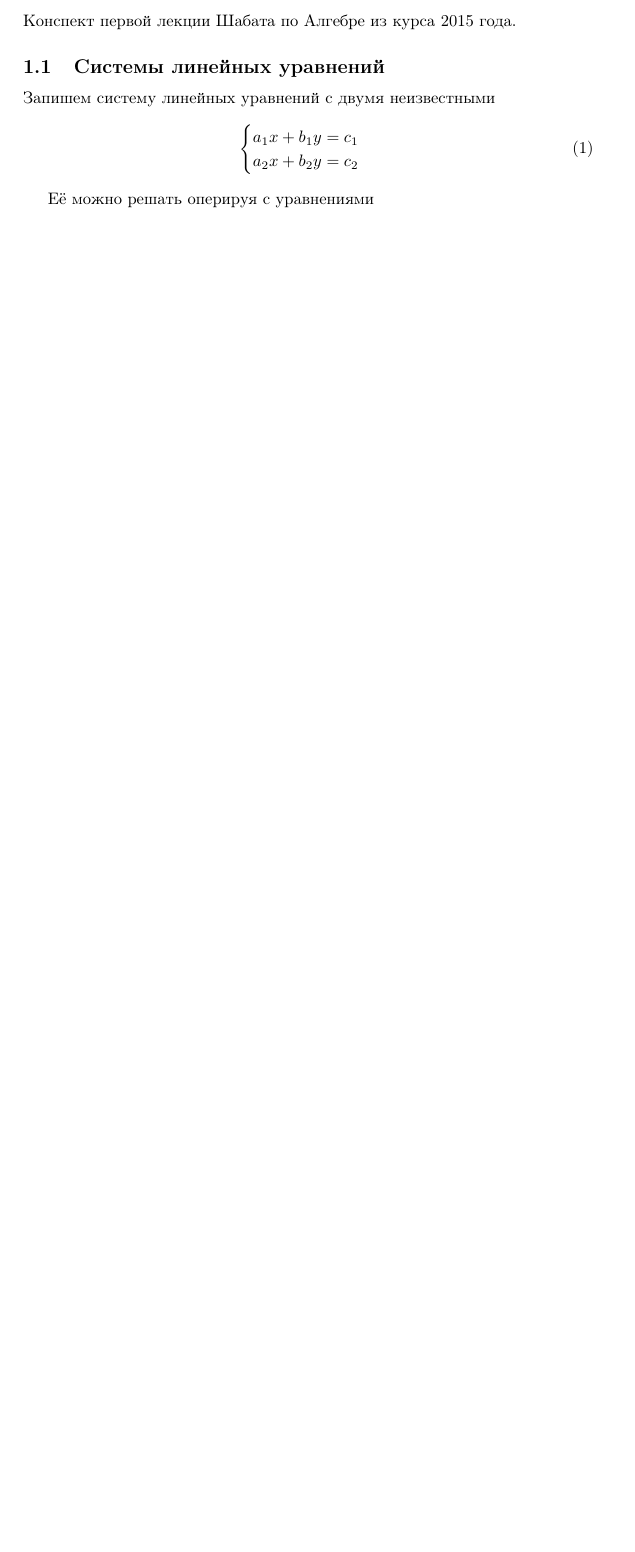
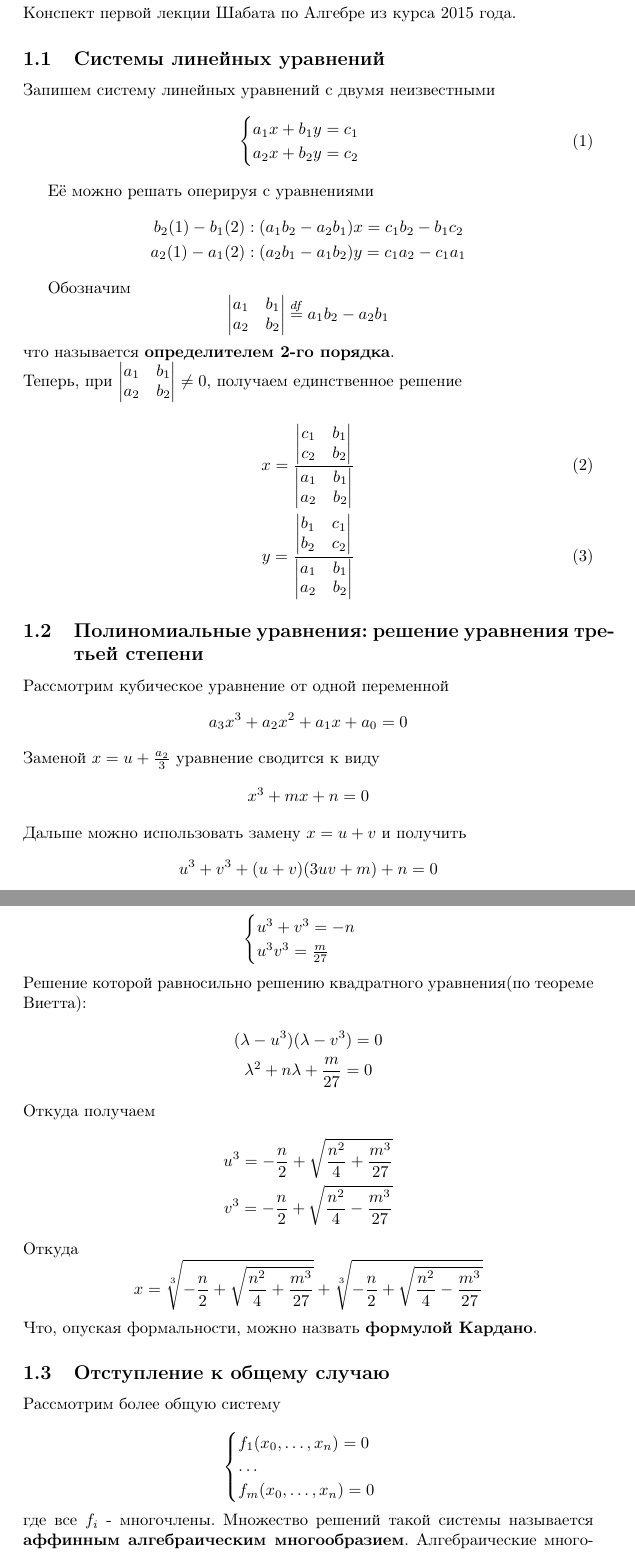
Before and after one commit to safronu/notes, a LaTeX document (algebra/ium-2015-fall/lections/1/lection1.tex): part of the page before the commit and two parts of pages 2 and 3 of 3 after it, the two joined at a grey line, cut so that both start at the same text, the shorter picture padded with empty space. Compiled offline with pdfLaTeX.

Commit message:
Algebra IUM 2015 Fall 1: Lection 1

```diff
--- a/algebra/ium-2015-fall/lections/1/lection1.tex
+++ b/algebra/ium-2015-fall/lections/1/lection1.tex
@@ -3,6 +3,8 @@
 \usepackage[utf8]{inputenc}
 \usepackage[russian]{babel}
 \usepackage{amsmath}
+\usepackage{amsfonts}
+
 
 \begin{document}
 
@@ -15,12 +20,105 @@
 Запишем систему линейных уравнений с двумя неизвестными
 \begin{gather}
     \begin{cases}
-        a_1 x + b_1 y  = c_1 \\
+        a_1 x + b_1 y  = c_1\\
         a_2 x + b_2 y  = c_2
     \end{cases}
 \end{gather}
 
 Её можно решать оперируя с уравнениями
+\begin{align*}
+b_2 (1) - b_1 (2) &: (a_1 b_2 - a_2 b_1 )x = c_1 b_2 - b_1 c_2 \\
+a_2 (1) - a_1 (2) &: (a_2 b_1 - a_1 b_2 )y = c_1 a_2 - c_1  a_1
+\end{align*}
 
+Обозначим
+\begin{equation*}
+    \begin{vmatrix}
+        a_1 & b_1 \\
+        a_2 & b_2
+    \end{vmatrix} \df a_1 b_2 - a_2 b_1
+\end{equation*}
+что называется \textbf{определителем 2-го порядка}.
+\\Теперь, при
+$
+\begin{vmatrix}
+    a_1 & b_1 \\
+    a_2 & b_2
+\end{vmatrix} \neq 0 $, получаем единственное решение
 
+\begin{gather}
+        x = \frac{
+            \begin{vmatrix}
+                c_1 & b_1 \\
+                c_2 & b_2
+            \end{vmatrix}
+        }{
+            \begin{vmatrix}
+                a_1 & b_1 \\
+                a_2 & b_2
+            \end{vmatrix}
+        } \\
+        y = \frac{
+            \begin{vmatrix}
+                b_1 & c_1 \\
+                b_2 & c_2
+            \end{vmatrix}
+        }{
+            \begin{vmatrix}
+                a_1 & b_1 \\
+                a_2 & b_2
+            \end{vmatrix}
+        }
+\end{gather}
 
+\subsection{Полиномиальные уравнения: решение уравнения третьей степени}
+
+Рассмотрим кубическое уравнение от одной переменной
+\begin{equation*}
+a_3 x^3 + a_2 x^2 + a_1 x + a_0 = 0
+\end{equation*}
+Заменой $x = u + \frac{a_2}{3}$ уравнение сводится к виду
+\begin{equation*}
+x^3 + mx + n = 0
+\end{equation*}
+Дальше можно использовать замену $x = u + v$ и получить
+\begin{equation*}
+u^3 + v^3 + (u+v)(3uv + m) + n = 0
+\end{equation*}
+Таким образом один из корней можно найти с помощью решения системы:
+
+\begin{equation*}
+    \begin{cases}
+        u^3 + v^3 = -n \\
+        u^3v^3 = \frac{m}{27}
+    \end{cases}
+\end{equation*}
+Решение которой равносильно решению квадратного уравнения(по теореме Виетта):
+\begin{gather*}
+(\lambda - u^3)(\lambda - v^3) = 0 \\
+\lambda^2 + n\lambda + \frac{m}{27} = 0
+\end{gather*}
+Откуда получаем
+\begin{gather*}
+u^3 = -\frac{n}{2} + \sqrt{\frac{n^2}{4} + \frac{m^3}{27}} \\
+v^3 = -\frac{n}{2} + \sqrt{\frac{n^2}{4} - \frac{m^3}{27}}
+\end{gather*}
+Откуда
+\begin{equation*}
+x = \sqrt[3]{-\frac{n}{2} + \sqrt{\frac{n^2}{4} + \frac{m^3}{27}}} + \sqrt[3]{-\frac{n}{2} + \sqrt{\frac{n^2}{4} - \frac{m^3}{27}}}
+\end{equation*}
+Что, опуская формальности, можно назвать \textbf{формулой Кардано}.
+
+\subsection{Отступление к общему случаю}
+Рассмотрим более общую систему
+
+\begin{equation*}
+    \begin{cases}
+     f_1(x_0, \dots,  x_n) = 0 \\
+     \dots \\
+     f_m(x_0, \dots,  x_n) = 0 \\
+    \end{cases}
+\end{equation*}
+где все $f_i$ - многочлены.
+Множество решений такой системы называется \textbf{аффинным алгебраическим многообразием}.
+Алгебраические многообразия изучает наука под названием \textbf{Алгебраическая геометрия}.
```
Also changed, not shown: algebra/ium-2015-fall/lections/1/lection1.pdf, algebra/ium-2015-fall/lections/1/lection1.tex (11 more changed lines).
